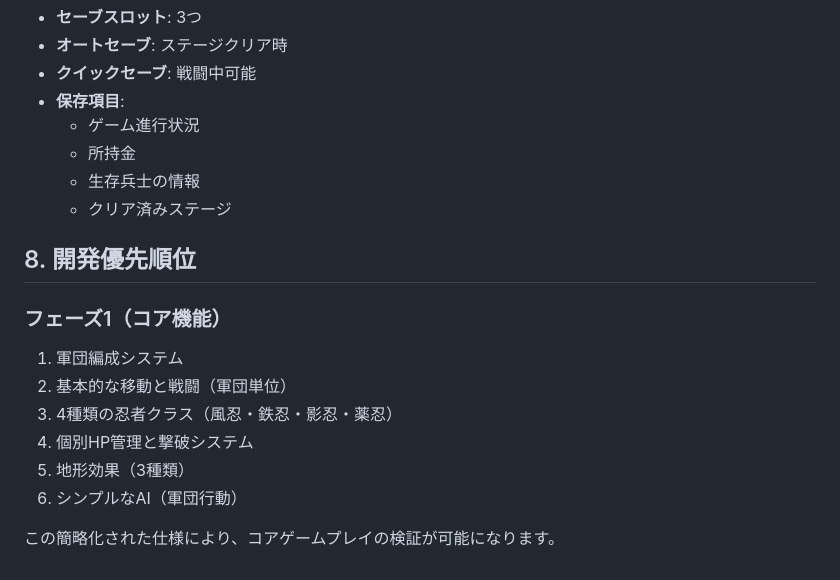
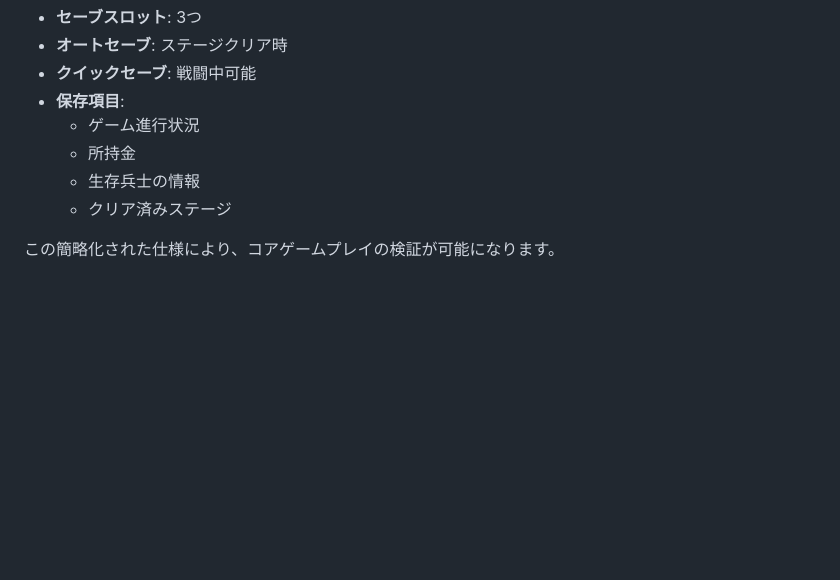
Before and after one commit to yheihei/cn-commander, a Markdown page: .docs/prd/requirements.md, the part around the change. GitHub-like rendering; blank space fills up the shorter version.

```diff
--- a/.docs/prd/requirements.md
+++ b/.docs/prd/requirements.md
@@ -559,14 +559,4 @@
   - 生存兵士の情報
   - クリア済みステージ
 
-## 8. 開発優先順位
-
-### フェーズ1（コア機能）
-1. 軍団編成システム
-2. 基本的な移動と戦闘（軍団単位）
-3. 4種類の忍者クラス（風忍・鉄忍・影忍・薬忍）
-4. 個別HP管理と撃破システム
-5. 地形効果（3種類）
-6. シンプルなAI（軍団行動）
-
 この簡略化された仕様により、コアゲームプレイの検証が可能になります。
```
Also changed, not shown: .docs/prd/basic-requirements.md (deleted, +0 -214 lines).
